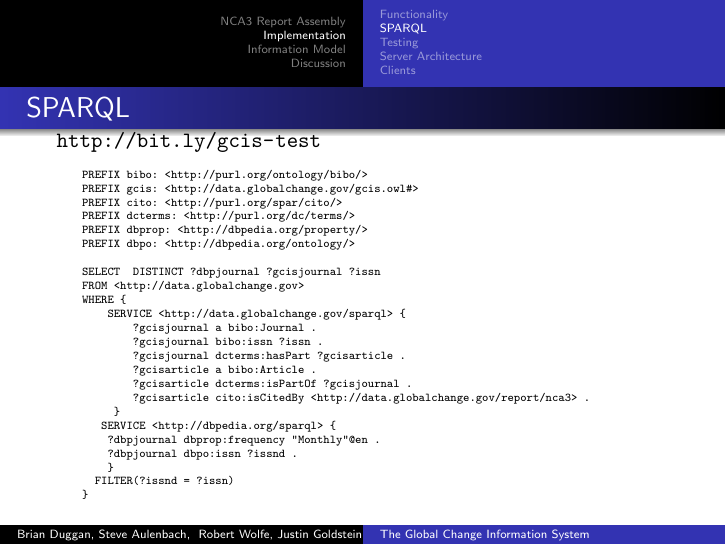
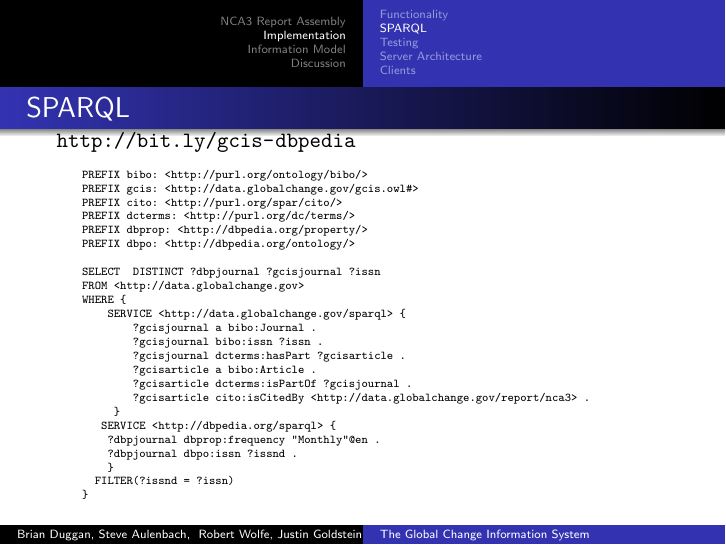
Before and after one commit to bduggan/gcis-talk-adaptable, LaTeX slides (gcis_tech.tex): page 10 of 20. Compiled offline with pdfLaTeX.

Commit message:
better bit.ly link

```diff
--- a/gcis_tech.tex
+++ b/gcis_tech.tex
@@ -159,7 +159,7 @@ Robert Wolfe\inst{2}\inst{3}, Justin Goldstein\inst{1}\inst{2}}
 \subsection{SPARQL}
 \begin{frame}[fragile]
     \frametitle{SPARQL}
-     \url{http://bit.ly/gcis-test}
+     \url{http://bit.ly/gcis-dbpedia}
 \begin{tiny}
 \begin{semiverbatim}
     PREFIX bibo: <http://purl.org/ontology/bibo/>
```
Also changed, not shown: gcis_tech.pdf.
